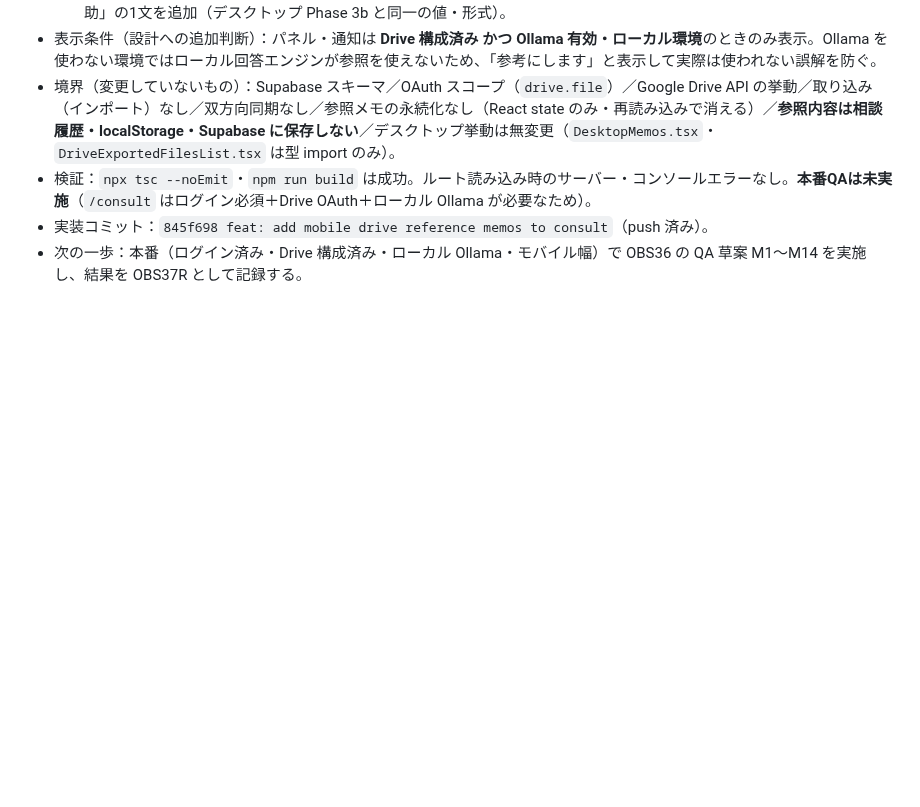
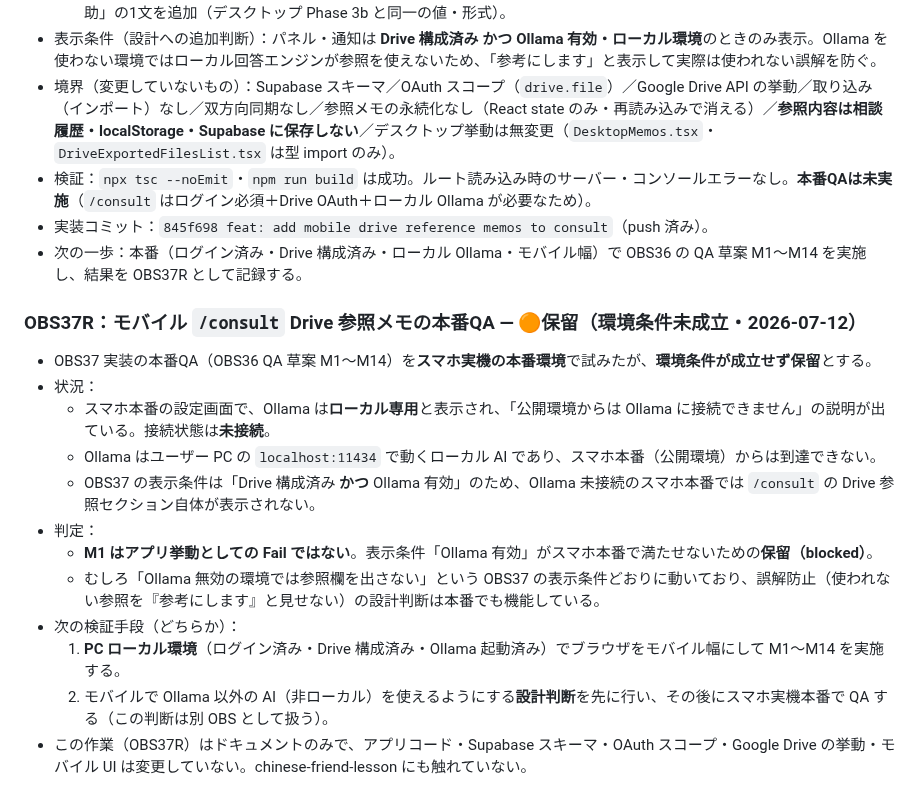
Before and after one commit to takechan1972/mybrain-web, a Markdown page: docs/PROJECT_STATUS.md, the part around the change. GitHub-like rendering; blank space fills up the shorter version.

Commit message:
docs: record OBS37R qa blocked by environment

```diff
--- a/docs/PROJECT_STATUS.md
+++ b/docs/PROJECT_STATUS.md
@@ -481,3 +481,18 @@
 - 検証：`npx tsc --noEmit`・`npm run build` は成功。ルート読み込み時のサーバー・コンソールエラーなし。**本番QAは未実施**（`/consult` はログイン必須＋Drive OAuth＋ローカル Ollama が必要なため）。
 - 実装コミット：`845f698 feat: add mobile drive reference memos to consult`（push 済み）。
 - 次の一歩：本番（ログイン済み・Drive 構成済み・ローカル Ollama・モバイル幅）で OBS36 の QA 草案 M1〜M14 を実施し、結果を OBS37R として記録する。
+
+### OBS37R：モバイル `/consult` Drive 参照メモの本番QA — 🟠保留（環境条件未成立・2026-07-12）
+
+- OBS37 実装の本番QA（OBS36 QA 草案 M1〜M14）を**スマホ実機の本番環境**で試みたが、**環境条件が成立せず保留**とする。
+- 状況：
+  - スマホ本番の設定画面で、Ollama は**ローカル専用**と表示され、「公開環境からは Ollama に接続できません」の説明が出ている。接続状態は**未接続**。
+  - Ollama はユーザー PC の `localhost:11434` で動くローカル AI であり、スマホ本番（公開環境）からは到達できない。
+  - OBS37 の表示条件は「Drive 構成済み **かつ** Ollama 有効」のため、Ollama 未接続のスマホ本番では `/consult` の Drive 参照セクション自体が表示されない。
+- 判定：
+  - **M1 はアプリ挙動としての Fail ではない**。表示条件「Ollama 有効」がスマホ本番で満たせないための**保留（blocked）**。
+  - むしろ「Ollama 無効の環境では参照欄を出さない」という OBS37 の表示条件どおりに動いており、誤解防止（使われない参照を『参考にします』と見せない）の設計判断は本番でも機能している。
+- 次の検証手段（どちらか）：
+  1. **PC ローカル環境**（ログイン済み・Drive 構成済み・Ollama 起動済み）でブラウザをモバイル幅にして M1〜M14 を実施する。
+  2. モバイルで Ollama 以外の AI（非ローカル）を使えるようにする**設計判断**を先に行い、その後にスマホ実機本番で QA する（この判断は別 OBS として扱う）。
+- この作業（OBS37R）はドキュメントのみで、アプリコード・Supabase スキーマ・OAuth スコープ・Google Drive の挙動・モバイル UI は変更していない。chinese-friend-lesson にも触れていない。
```
